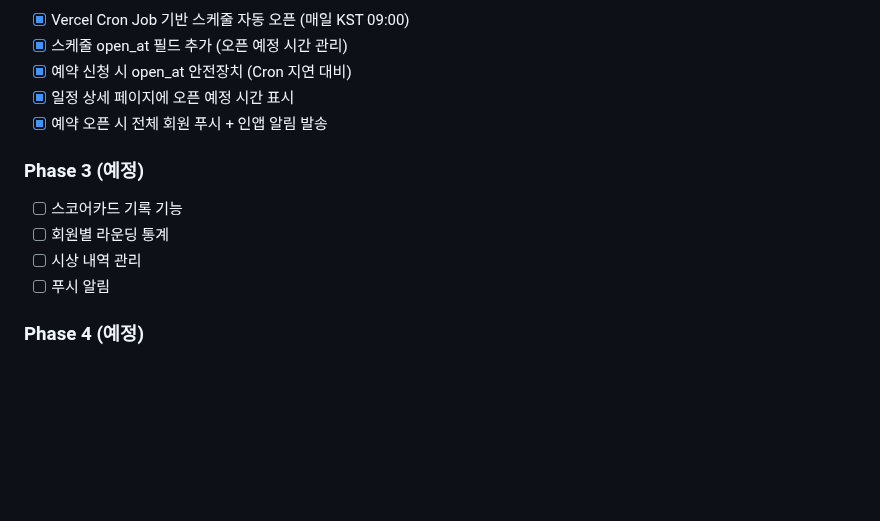
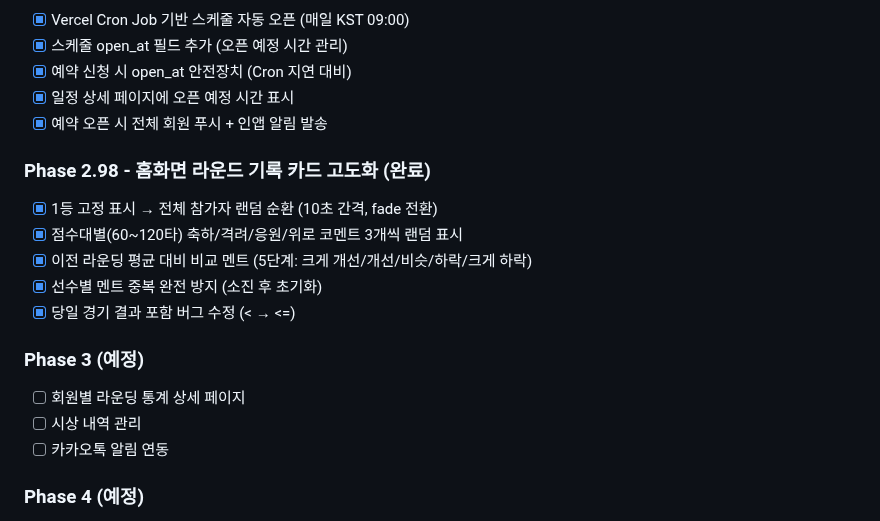
Before and after one commit to tobeapro74/N2-_-, a Markdown page: docs/ROADMAP.md, the part around the change. Rendered like a GitHub page; blank space fills up the shorter version.

```diff
--- a/docs/ROADMAP.md
+++ b/docs/ROADMAP.md
@@ -254,11 +254,17 @@ N2골프_자금관리/
 - [x] 일정 상세 페이지에 오픈 예정 시간 표시
 - [x] 예약 오픈 시 전체 회원 푸시 + 인앱 알림 발송
 
+### Phase 2.98 - 홈화면 라운드 기록 카드 고도화 (완료)
+- [x] 1등 고정 표시 → 전체 참가자 랜덤 순환 (10초 간격, fade 전환)
+- [x] 점수대별(60~120타) 축하/격려/응원/위로 코멘트 3개씩 랜덤 표시
+- [x] 이전 라운딩 평균 대비 비교 멘트 (5단계: 크게 개선/개선/비슷/하락/크게 하락)
+- [x] 선수별 멘트 중복 완전 방지 (소진 후 초기화)
+- [x] 당일 경기 결과 포함 버그 수정 (< → <=)
+
 ### Phase 3 (예정)
-- [ ] 스코어카드 기록 기능
-- [ ] 회원별 라운딩 통계
+- [ ] 회원별 라운딩 통계 상세 페이지
 - [ ] 시상 내역 관리
-- [ ] 푸시 알림
+- [ ] 카카오톡 알림 연동
 
 ### Phase 4 (예정)
 - [ ] 관리자 대시보드 강화
```
Also changed, not shown: docs/TROUBLESHOOTING.md (+39 -1 lines), docs/prompt.md (+19 -1 lines).
